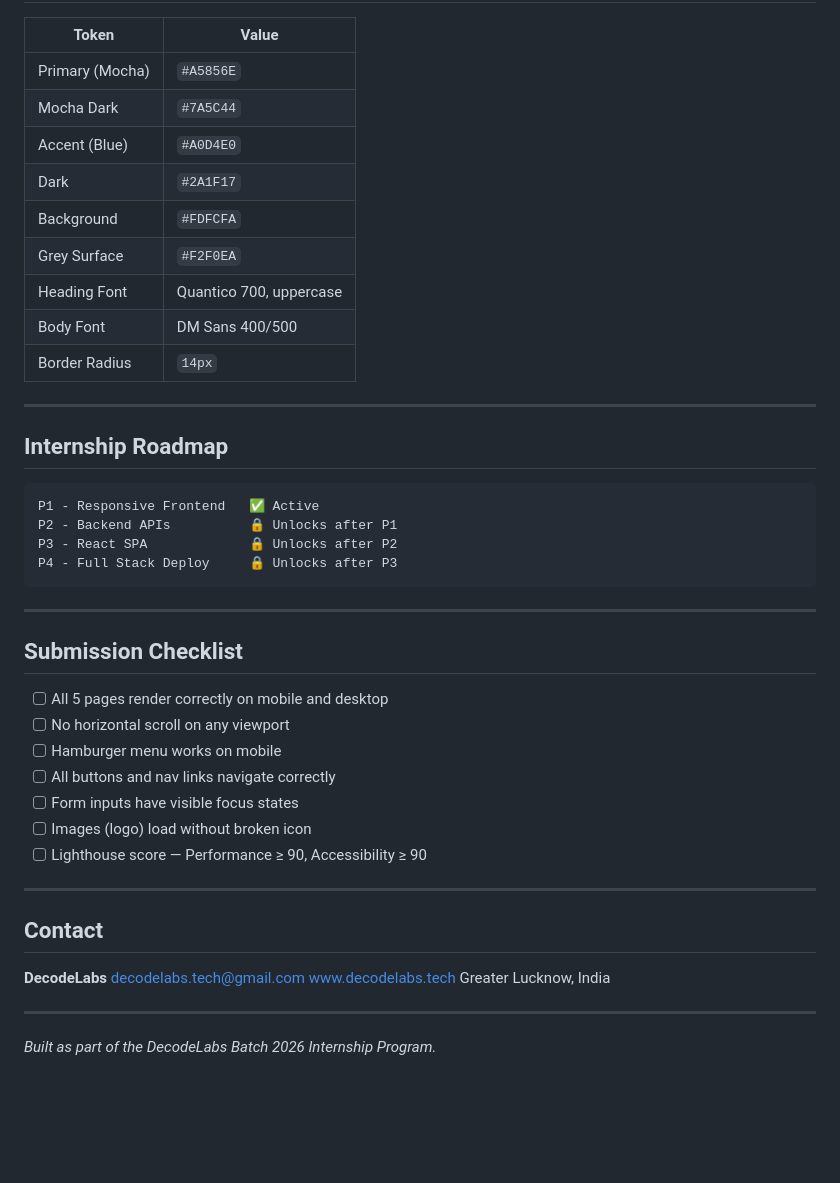
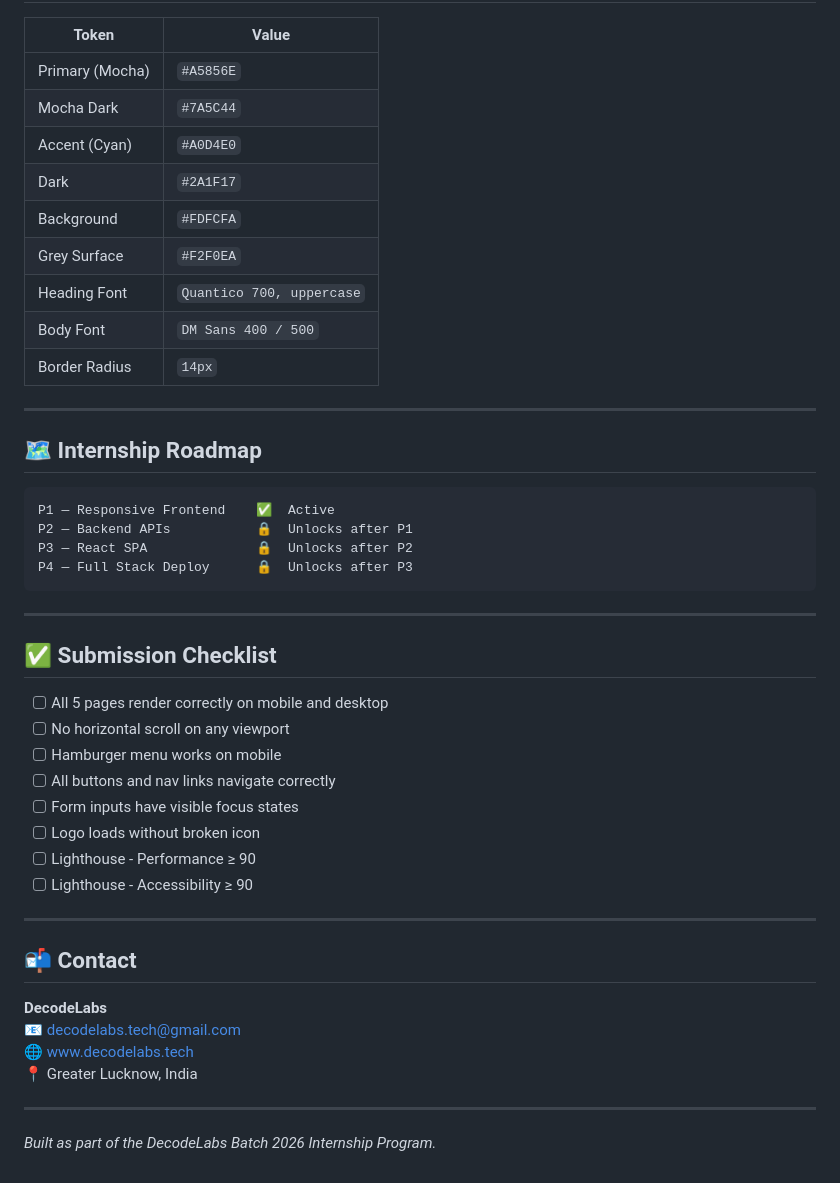
Before and after one commit to MudasirNaeem1/DecodeLabs-Internship, a Markdown page: Project-1/README.md, the part around one of its changes. GitHub-like rendering; blank space fills up the shorter version.

````diff
--- a/Project-1/README.md
+++ b/Project-1/README.md
@@ -78,45 +82,46 @@ decodelabs/
 |---|---|
 | Primary (Mocha) | `#A5856E` |
 | Mocha Dark | `#7A5C44` |
-| Accent (Blue) | `#A0D4E0` |
+| Accent (Cyan) | `#A0D4E0` |
 | Dark | `#2A1F17` |
 | Background | `#FDFCFA` |
 | Grey Surface | `#F2F0EA` |
-| Heading Font | Quantico 700, uppercase |
-| Body Font | DM Sans 400/500 |
+| Heading Font | `Quantico 700, uppercase` |
+| Body Font | `DM Sans 400 / 500` |
 | Border Radius | `14px` |
 
 ---
 
-## Internship Roadmap
+## 🗺️ Internship Roadmap
 
 ```
-P1 - Responsive Frontend   ✅ Active
-P2 - Backend APIs          🔒 Unlocks after P1
-P3 - React SPA             🔒 Unlocks after P2
-P4 - Full Stack Deploy     🔒 Unlocks after P3
+P1 — Responsive Frontend    ✅  Active
+P2 — Backend APIs           🔒  Unlocks after P1
+P3 — React SPA              🔒  Unlocks after P2
+P4 — Full Stack Deploy      🔒  Unlocks after P3
 ```
 
 ---
 
-## Submission Checklist
+## ✅ Submission Checklist
 
 - [ ] All 5 pages render correctly on mobile and desktop
 - [ ] No horizontal scroll on any viewport
 - [ ] Hamburger menu works on mobile
 - [ ] All buttons and nav links navigate correctly
 - [ ] Form inputs have visible focus states
-- [ ] Images (logo) load without broken icon
-- [ ] Lighthouse score — Performance ≥ 90, Accessibility ≥ 90
+- [ ] Logo loads without broken icon
+- [ ] Lighthouse - Performance ≥ 90
+- [ ] Lighthouse - Accessibility ≥ 90
 
 ---
 
-## Contact
+## 📬 Contact
 
 **DecodeLabs**
-decodelabs.tech@gmail.com
-www.decodelabs.tech
-Greater Lucknow, India
+📧 decodelabs.tech@gmail.com
+🌐 [www.decodelabs.tech](https://www.decodelabs.tech)
+📍 Greater Lucknow, India
 
 ---
 
````
Also changed, not shown: other parts of Project-1/README.md (+39 -35 lines).
